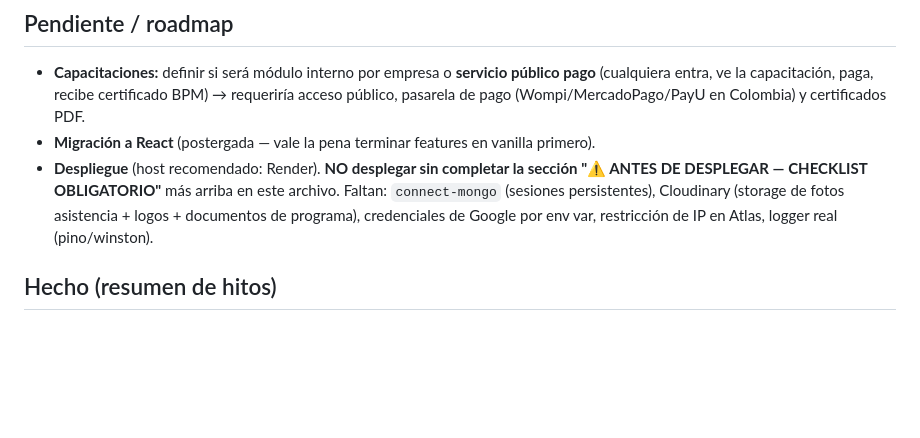
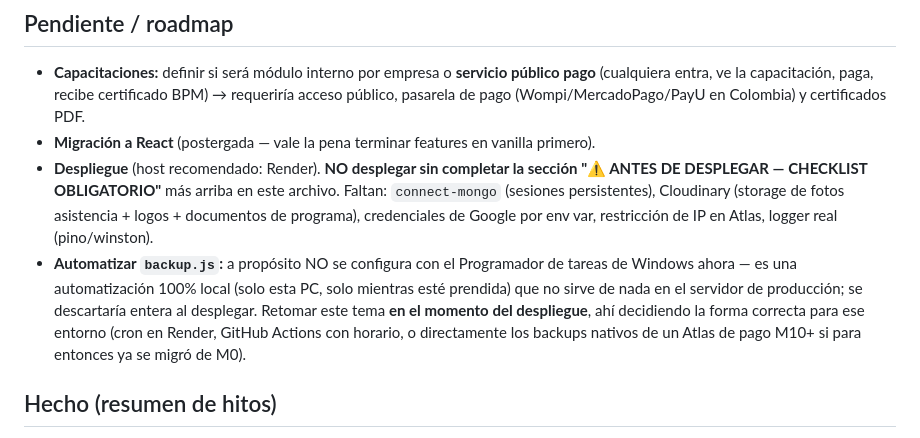
Before and after one commit to samuyya/FoodData, a Markdown page: CLAUDE.md, the part around the change. GitHub-like rendering; blank space fills up the shorter version.

Commit message:
posponer automatizar backup.js hasta el despliegue
el Programador de tareas de Windows solo serviria en esta PC; se
descartaria entera al desplegar en un servidor real, asi que se
resuelve una sola vez alla (cron/GitHub Actions/backups nativos de
un Atlas de pago), no dos

Co-Authored-By: Claude Sonnet 5 <noreply@anthropic.com>

```diff
--- a/CLAUDE.md
+++ b/CLAUDE.md
@@ -244,6 +244,7 @@ Cuando el usuario diga "vamos a desplegar" o "subir a producción" o "Render", *
 - **Capacitaciones:** definir si será módulo interno por empresa o **servicio público pago** (cualquiera entra, ve la capacitación, paga, recibe certificado BPM) → requeriría acceso público, pasarela de pago (Wompi/MercadoPago/PayU en Colombia) y certificados PDF.
 - **Migración a React** (postergada — vale la pena terminar features en vanilla primero).
 - **Despliegue** (host recomendado: Render). **NO desplegar sin completar la sección "⚠️ ANTES DE DESPLEGAR — CHECKLIST OBLIGATORIO"** más arriba en este archivo. Faltan: `connect-mongo` (sesiones persistentes), Cloudinary (storage de fotos asistencia + logos + documentos de programa), credenciales de Google por env var, restricción de IP en Atlas, logger real (pino/winston).
+- **Automatizar `backup.js`:** a propósito NO se configura con el Programador de tareas de Windows ahora — es una automatización 100% local (solo esta PC, solo mientras esté prendida) que no sirve de nada en el servidor de producción; se descartaría entera al desplegar. Retomar este tema **en el momento del despliegue**, ahí decidiendo la forma correcta para ese entorno (cron en Render, GitHub Actions con horario, o directamente los backups nativos de un Atlas de pago M10+ si para entonces ya se migró de M0).
 
 ## Hecho (resumen de hitos)
 - 9 formatos con plantillas específicas implementadas (calidad_agua, control_temperatura, control_plagas, manejo_residuos, limpieza_salon, limpieza_bano, limpieza_campana_trampa, recepcion_materias_primas, presentacion_personal — este último sin form porque solo gestiona empleados).
```
